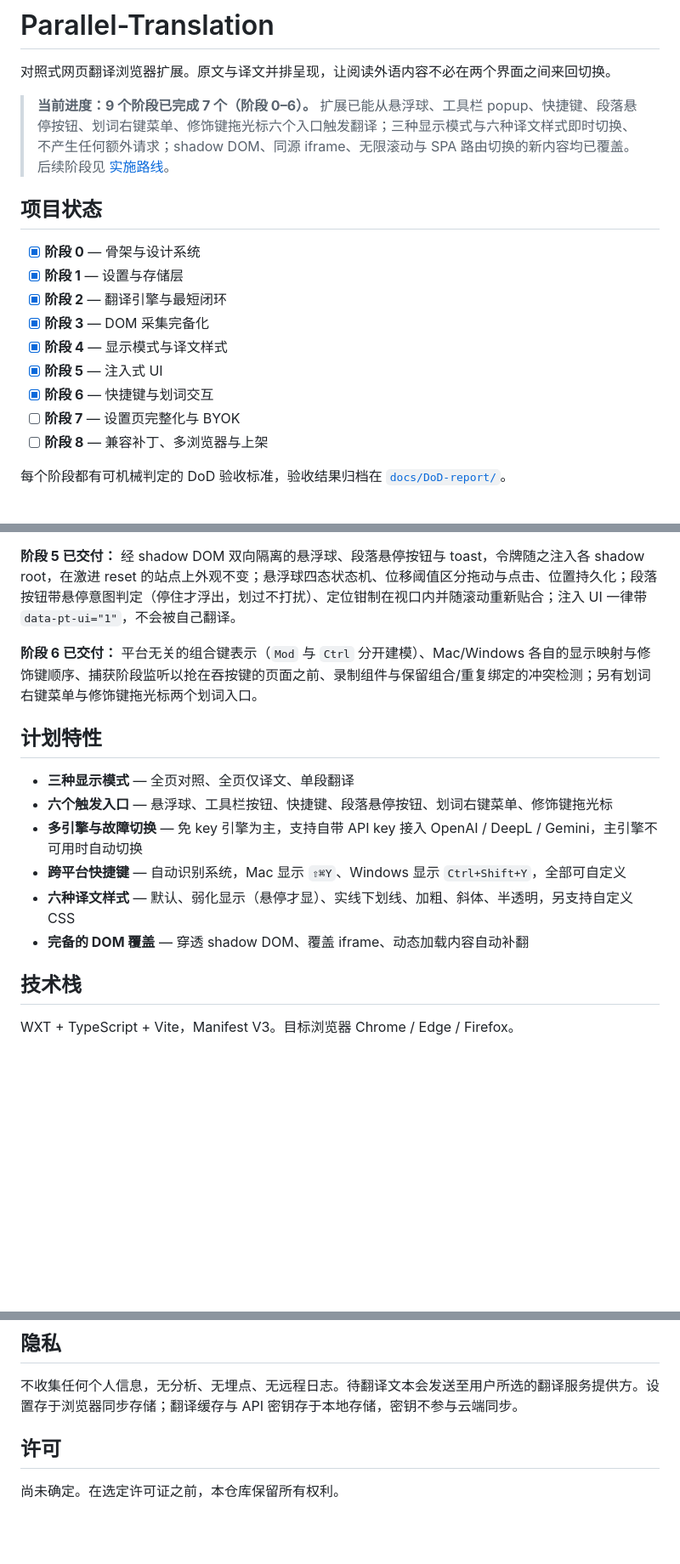
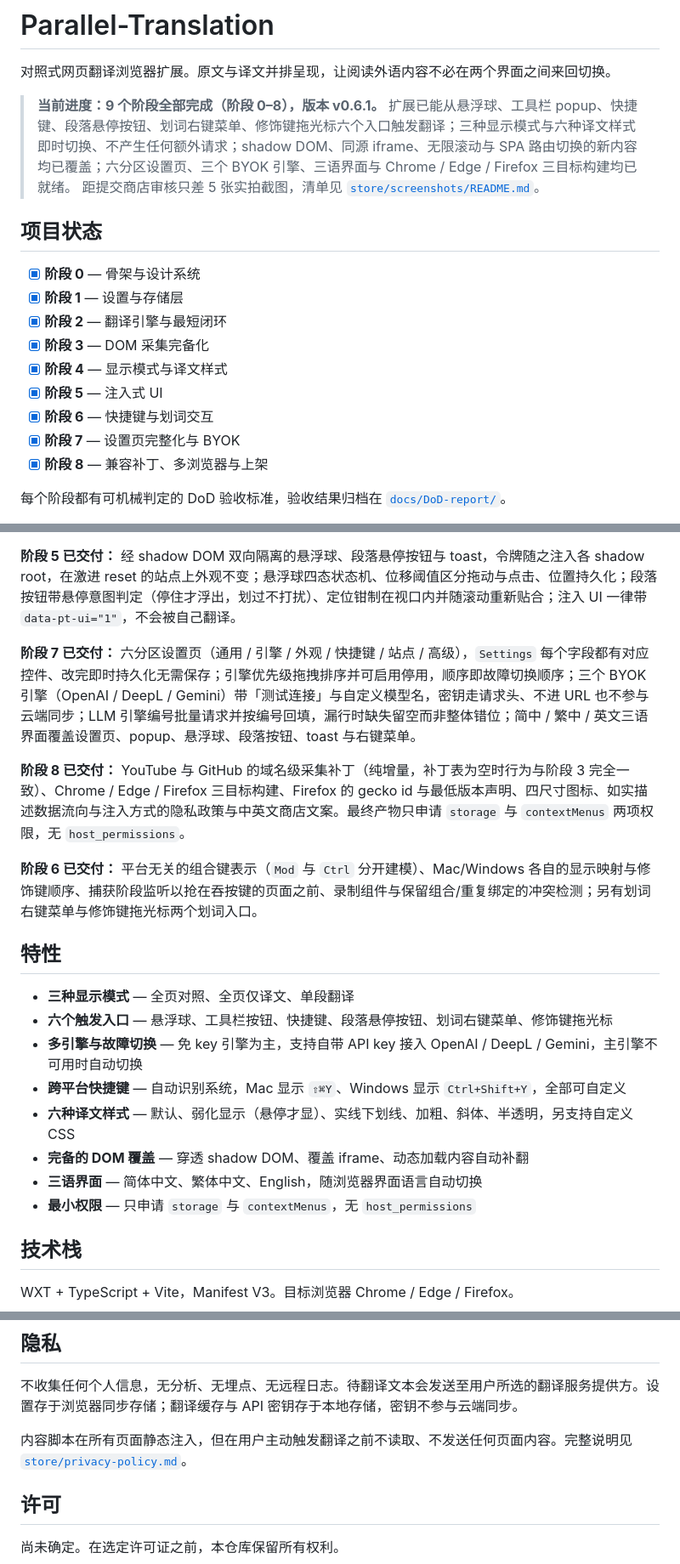
Before and after one commit to Teeeeeeeerry/Parallel-Translation, a Markdown page: README.md, 3 parts joined by grey strips. Shown at 85% size. Rendered like a GitHub page; blank space fills up the shorter version.

Commit message:
docs: README 与阶段索引标记阶段 7/8 完成，测试方案补齐产物级断言的结论

```diff
--- a/README.md
+++ b/README.md
@@ -2,8 +2,8 @@
 
 对照式网页翻译浏览器扩展。原文与译文并排呈现，让阅读外语内容不必在两个界面之间来回切换。
 
-> **当前进度：9 个阶段已完成 7 个（阶段 0–6）。** 扩展已能从悬浮球、工具栏 popup、快捷键、段落悬停按钮、划词右键菜单、修饰键拖光标六个入口触发翻译；三种显示模式与六种译文样式即时切换、不产生任何额外请求；shadow DOM、同源 iframe、无限滚动与 SPA 路由切换的新内容均已覆盖。
-> 后续阶段见 [实施路线](#实施路线)。
+> **当前进度：9 个阶段全部完成（阶段 0–8），版本 v0.6.1。** 扩展已能从悬浮球、工具栏 popup、快捷键、段落悬停按钮、划词右键菜单、修饰键拖光标六个入口触发翻译；三种显示模式与六种译文样式即时切换、不产生任何额外请求；shadow DOM、同源 iframe、无限滚动与 SPA 路由切换的新内容均已覆盖；六分区设置页、三个 BYOK 引擎、三语界面与 Chrome / Edge / Firefox 三目标构建均已就绪。
+> 距提交商店审核只差 5 张实拍截图，清单见 [`store/screenshots/README.md`](store/screenshots/README.md)。
 
 ## 项目状态
 
@@ -14,8 +14,8 @@
 - [x] **阶段 4** — 显示模式与译文样式
 - [x] **阶段 5** — 注入式 UI
 - [x] **阶段 6** — 快捷键与划词交互
-- [ ] **阶段 7** — 设置页完整化与 BYOK
-- [ ] **阶段 8** — 兼容补丁、多浏览器与上架
+- [x] **阶段 7** — 设置页完整化与 BYOK
+- [x] **阶段 8** — 兼容补丁、多浏览器与上架
 
 每个阶段都有可机械判定的 DoD 验收标准，验收结果归档在 [`docs/DoD-report/`](docs/DoD-report/)。
 
@@ -31,9 +31,13 @@
 
 **阶段 5 已交付：** 经 shadow DOM 双向隔离的悬浮球、段落悬停按钮与 toast，令牌随之注入各 shadow root，在激进 reset 的站点上外观不变；悬浮球四态状态机、位移阈值区分拖动与点击、位置持久化；段落按钮带悬停意图判定（停住才浮出，划过不打扰）、定位钳制在视口内并随滚动重新贴合；注入 UI 一律带 `data-pt-ui="1"`，不会被自己翻译。
 
+**阶段 7 已交付：** 六分区设置页（通用 / 引擎 / 外观 / 快捷键 / 站点 / 高级），`Settings` 每个字段都有对应控件、改完即时持久化无需保存；引擎优先级拖拽排序并可启用停用，顺序即故障切换顺序；三个 BYOK 引擎（OpenAI / DeepL / Gemini）带「测试连接」与自定义模型名，密钥走请求头、不进 URL 也不参与云端同步；LLM 引擎编号批量请求并按编号回填，漏行时缺失留空而非整体错位；简中 / 繁中 / 英文三语界面覆盖设置页、popup、悬浮球、段落按钮、toast 与右键菜单。
+
+**阶段 8 已交付：** YouTube 与 GitHub 的域名级采集补丁（纯增量，补丁表为空时行为与阶段 3 完全一致）、Chrome / Edge / Firefox 三目标构建、Firefox 的 gecko id 与最低版本声明、四尺寸图标、如实描述数据流向与注入方式的隐私政策与中英文商店文案。最终产物只申请 `storage` 与 `contextMenus` 两项权限，无 `host_permissions`。
+
 **阶段 6 已交付：** 平台无关的组合键表示（`Mod` 与 `Ctrl` 分开建模）、Mac/Windows 各自的显示映射与修饰键顺序、捕获阶段监听以抢在吞按键的页面之前、录制组件与保留组合/重复绑定的冲突检测；另有划词右键菜单与修饰键拖光标两个划词入口。
 
-## 计划特性
+## 特性
 
 - **三种显示模式** — 全页对照、全页仅译文、单段翻译
 - **六个触发入口** — 悬浮球、工具栏按钮、快捷键、段落悬停按钮、划词右键菜单、修饰键拖光标
@@ -41,6 +45,8 @@
 - **跨平台快捷键** — 自动识别系统，Mac 显示 `⇧⌘Y`、Windows 显示 `Ctrl+Shift+Y`，全部可自定义
 - **六种译文样式** — 默认、弱化显示（悬停才显）、实线下划线、加粗、斜体、半透明，另支持自定义 CSS
 - **完备的 DOM 覆盖** — 穿透 shadow DOM、覆盖 iframe、动态加载内容自动补翻
+- **三语界面** — 简体中文、繁体中文、English，随浏览器界面语言自动切换
+- **最小权限** — 只申请 `storage` 与 `contextMenus`，无 `host_permissions`
 
 ## 技术栈
 
@@ -111,6 +121,8 @@ pnpm dev
 
 不收集任何个人信息，无分析、无埋点、无远程日志。待翻译文本会发送至用户所选的翻译服务提供方。设置存于浏览器同步存储；翻译缓存与 API 密钥存于本地存储，密钥不参与云端同步。
 
+内容脚本在所有页面静态注入，但在用户主动触发翻译之前不读取、不发送任何页面内容。完整说明见 [`store/privacy-policy.md`](store/privacy-policy.md)。
+
 ## 许可
 
 尚未确定。在选定许可证之前，本仓库保留所有权利。
```
Also changed, not shown: other parts of README.md (+4 -0 lines), docs/TESTING.md (+18 -0 lines), docs/phases/README.md (+2 -2 lines).
